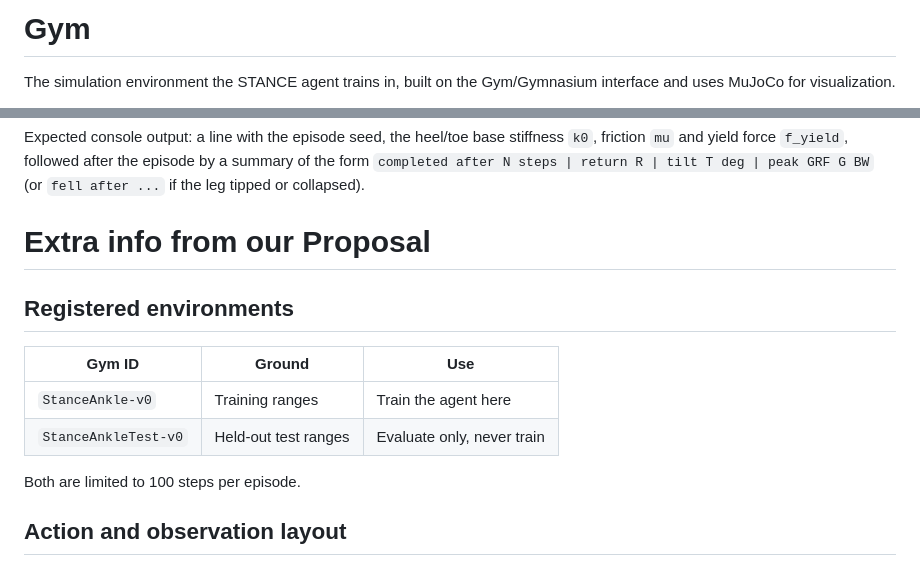
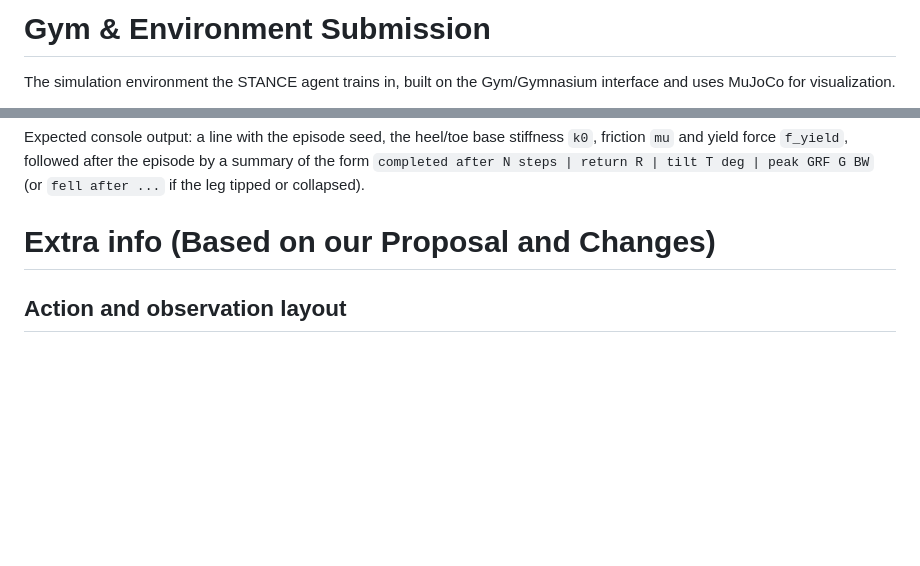
Before and after one commit to NullSovereignEXE/STANCE, a Markdown page: Gym/README.md, 2 parts joined by grey strips. GitHub-like rendering; blank space fills up the shorter version.

Commit message:
Revise README for Gym & Environment Submission
Updated the README to reflect changes in the environment submission and added extra info based on the proposal.

```diff
--- a/Gym/README.md
+++ b/Gym/README.md
@@ -1,4 +1,4 @@
-# Gym
+# Gym & Environment Submission
 
 The simulation environment the STANCE agent trains in, built on the Gym/Gymnasium interface and uses MuJoCo for visualization.
 
@@ -35,15 +35,7 @@ python -m pytest            # Run the test suite
 Expected console output: a line with the episode seed, the heel/toe base stiffness `k0`, friction `mu` and yield force `f_yield`, followed after the episode by a summary of the form
 `completed after N steps | return R | tilt T deg | peak GRF G BW` (or `fell after ...` if the leg tipped or collapsed).
 
-# Extra info from our Proposal
-## Registered environments
-
-| Gym ID | Ground | Use |
-|---|---|---|
-| `StanceAnkle-v0` | Training ranges | Train the agent here |
-| `StanceAnkleTest-v0` | Held-out test ranges | Evaluate only, never train |
-
-Both are limited to 100 steps per episode.
+# Extra info (Based on our Proposal and Changes)
 
 ## Action and observation layout
 
```
Also changed, not shown: other parts of Gym/README.md (+1 -1 lines).
